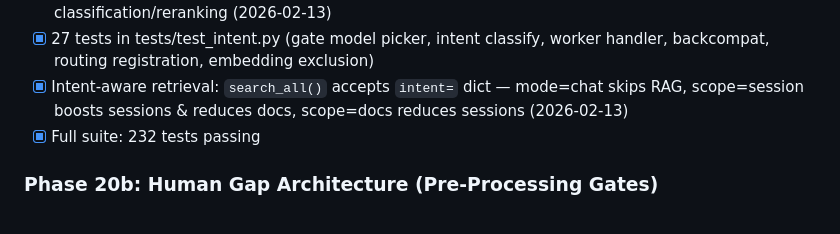
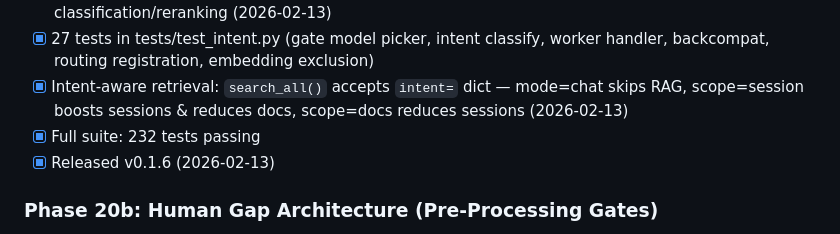
Before and after one commit to msb-msb/mycoSwarm, a Markdown page: PLAN.md, the part around the change. Drawn GitHub-style.

Commit message:
plan: record v0.1.6 release under Phase 20
Co-Authored-By: Claude Opus 4.6 <noreply@anthropic.com>

```diff
--- a/PLAN.md
+++ b/PLAN.md
@@ -215,6 +215,7 @@
 - [x] 27 tests in tests/test_intent.py (gate model picker, intent classify, worker handler, backcompat, routing registration, embedding exclusion)
 - [x] Intent-aware retrieval: `search_all()` accepts `intent=` dict — mode=chat skips RAG, scope=session boosts sessions & reduces docs, scope=docs reduces sessions (2026-02-13)
 - [x] Full suite: 232 tests passing
+- [x] Released v0.1.6 (2026-02-13)
 
 ### Phase 20b: Human Gap Architecture (Pre-Processing Gates)
 - [ ] Timing Gate: Wu Wei module — should I act now, later, or not at all?
```
